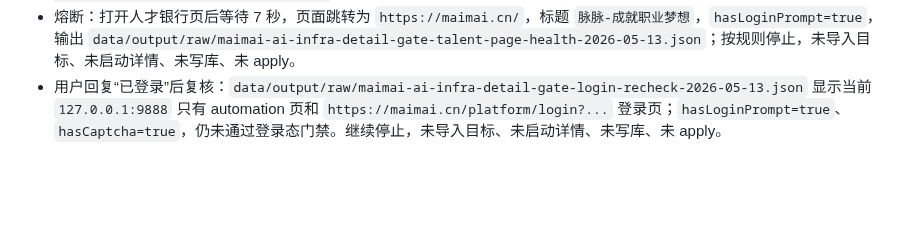
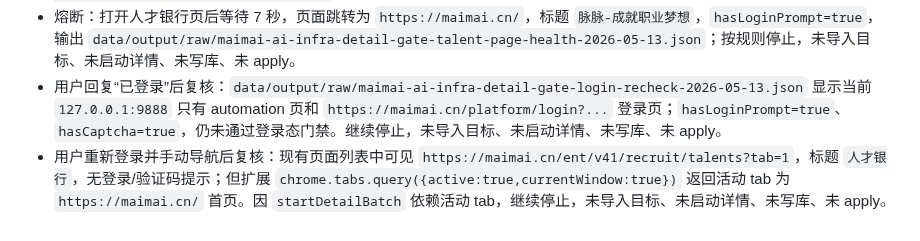
Before and after one commit to jinguanghua1984-byte/talent-agent, a Markdown page: tasks/todo.md, the part around the change. GitHub-like rendering; blank space fills up the shorter version.

Commit message:
docs: record maimai active tab mismatch

```diff
--- a/tasks/todo.md
+++ b/tasks/todo.md
@@ -925,3 +925,4 @@
 - 目标选择：已从备份导出中选择 3 个具备 `id + trackable_token` 的目标，写入 `data/output/raw/maimai-ai-infra-detail-gate-targets-2026-05-13.json`。
 - 熔断：打开人才银行页后等待 7 秒，页面跳转为 `https://maimai.cn/`，标题 `脉脉-成就职业梦想`，`hasLoginPrompt=true`，输出 `data/output/raw/maimai-ai-infra-detail-gate-talent-page-health-2026-05-13.json`；按规则停止，未导入目标、未启动详情、未写库、未 apply。
 - 用户回复“已登录”后复核：`data/output/raw/maimai-ai-infra-detail-gate-login-recheck-2026-05-13.json` 显示当前 `127.0.0.1:9888` 只有 automation 页和 `https://maimai.cn/platform/login?...` 登录页；`hasLoginPrompt=true`、`hasCaptcha=true`，仍未通过登录态门禁。继续停止，未导入目标、未启动详情、未写库、未 apply。
+- 用户重新登录并手动导航后复核：现有页面列表中可见 `https://maimai.cn/ent/v41/recruit/talents?tab=1`，标题 `人才银行`，无登录/验证码提示；但扩展 `chrome.tabs.query({active:true,currentWindow:true})` 返回活动 tab 为 `https://maimai.cn/` 首页。因 `startDetailBatch` 依赖活动 tab，继续停止，未导入目标、未启动详情、未写库、未 apply。
```
